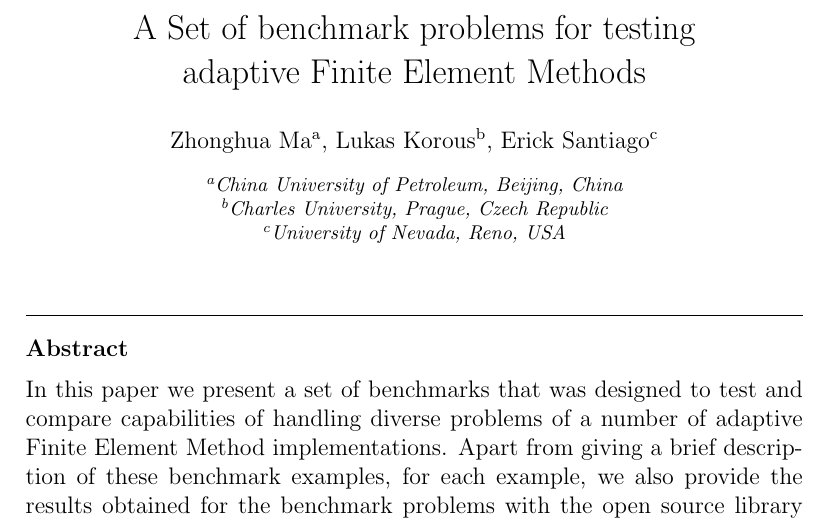
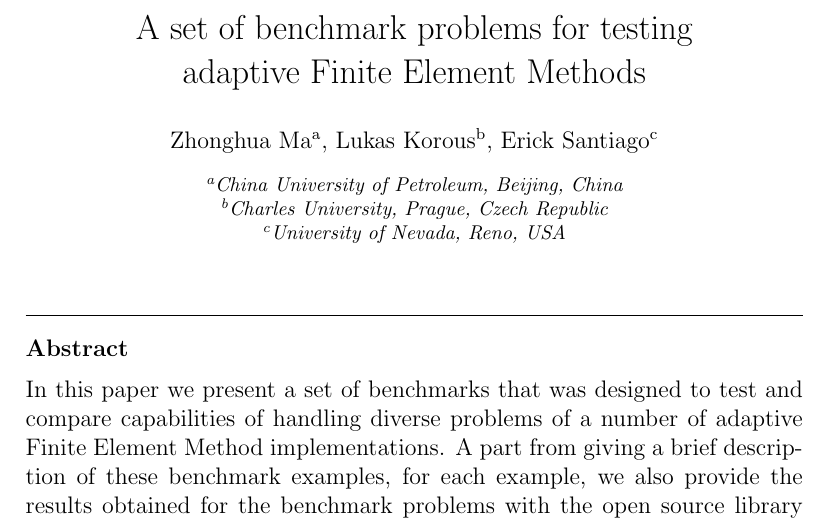
Before and after one commit to Zhonghua/Latex, a LaTeX paper (J-CAM/Main.tex, which reads J-CAM/front.tex): part of page 1 of 19, cut so that both start at the same text. Compiled offline with pdfLaTeX.

Commit message:
Some changing in front.tex file.

```diff
--- a/J-CAM/front.tex
+++ b/J-CAM/front.tex
@@ -1,6 +1,6 @@
 \begin{frontmatter}
 
-\title{A Set of benchmark problems for testing\\ adaptive Finite Element Methods}
+\title{A set of benchmark problems for testing\\ adaptive Finite Element Methods}
 
 %% use optional labels to link authors explicitly to addresses:
 \author[label1]{Zhonghua Ma}
@@ -16,7 +16,7 @@
 \begin{abstract}
 In this paper we present a set of benchmarks that was designed to
 test and compare capabilities of handling diverse problems of a number
-of adaptive Finite Element Method implementations. Apart from giving
+of adaptive Finite Element Method implementations. A part from giving
 a brief description of these benchmark examples, for each example, we
 also provide the results obtained for the benchmark problems with the
 open source library {\sc Hermes}.\footnote{http://hpfem.org/hermes}
```
